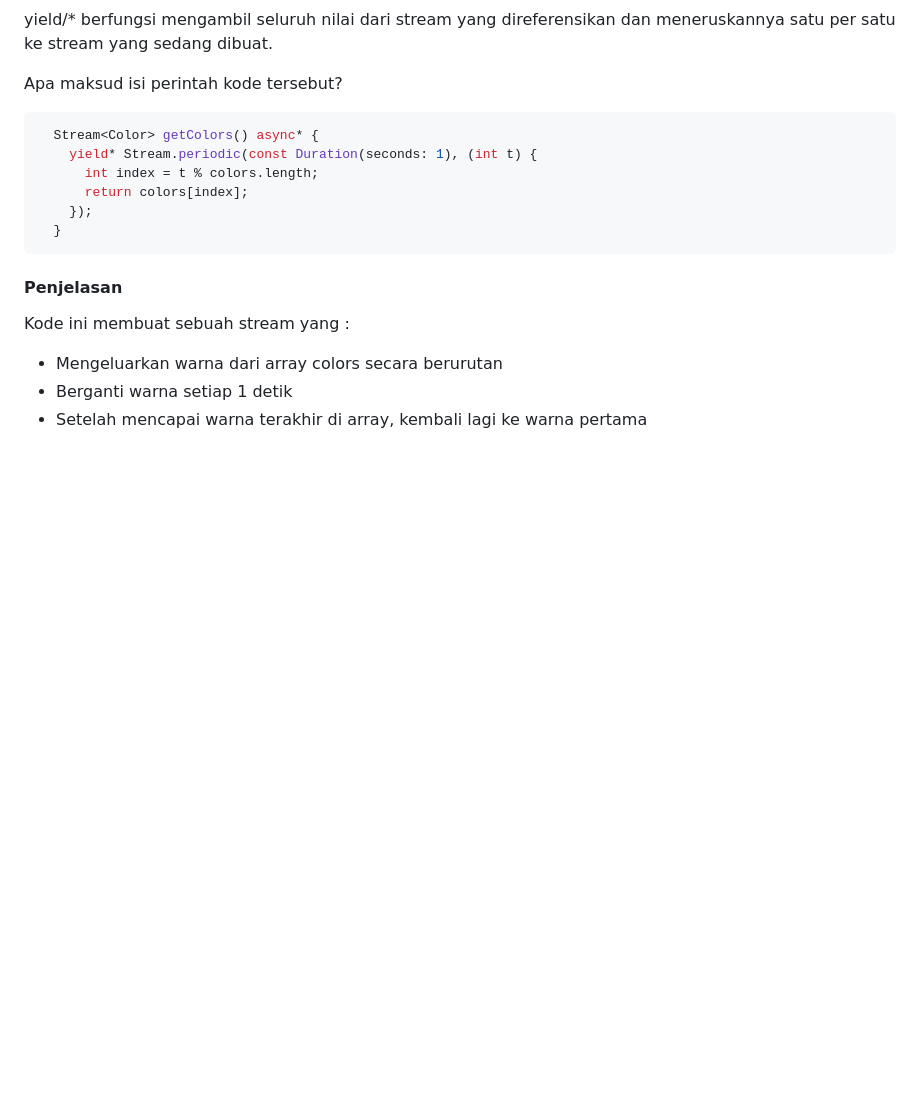
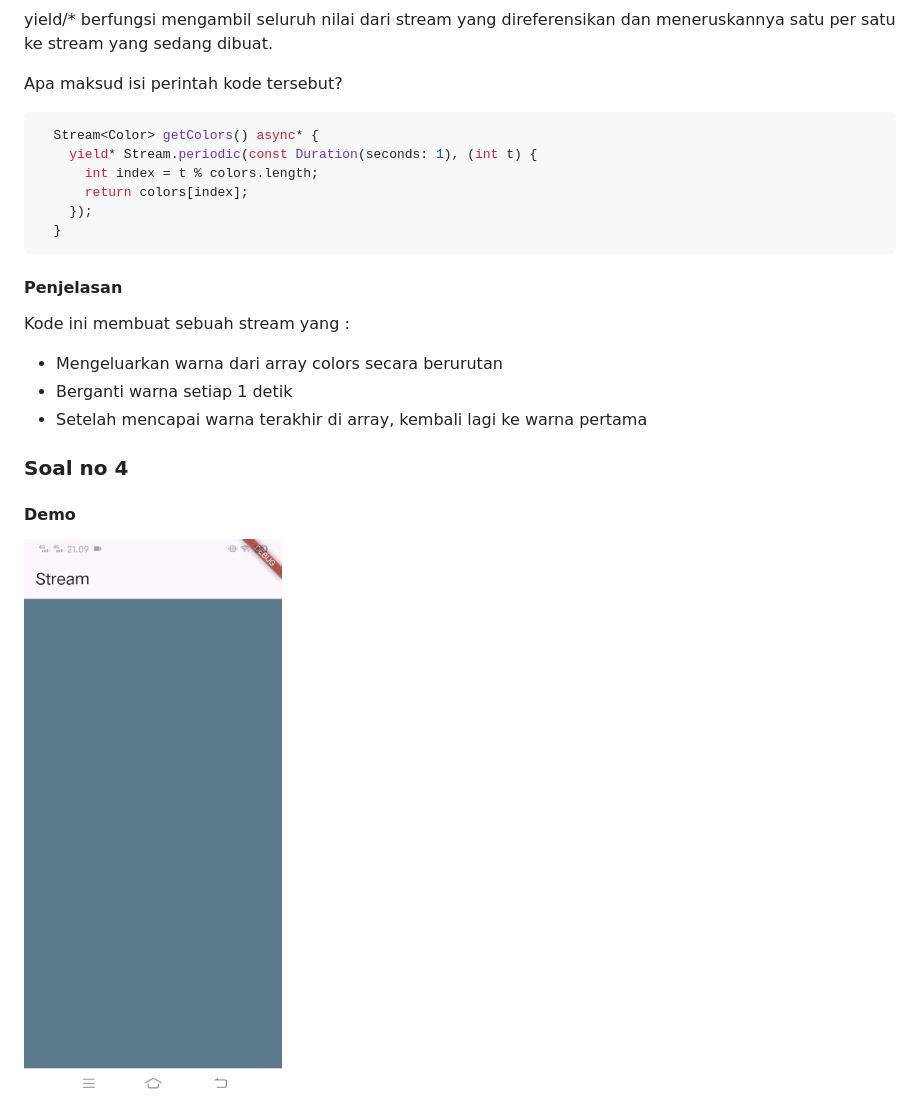
Before and after one commit to MJuanAdiPratama/stream_juan, a Markdown page: README.md, the part around the change. GitHub-like rendering; pictures changed too: img/soal4.gif (added); blank space fills up the shorter version.

Commit message:
P1 Jawaban Soal 4

```diff
--- a/README.md
+++ b/README.md
@@ -65,3 +65,9 @@ Kode ini membuat sebuah stream yang :
 - Mengeluarkan warna dari array colors secara berurutan
 - Berganti warna setiap 1 detik
 - Setelah mencapai warna terakhir di array, kembali lagi ke warna pertama
+
+### Soal no 4
+
+#### Demo
+
+<img src="img/soal4.gif" alt="Capture no 4" width="300">
```
Also changed, not shown: 1 other file.
